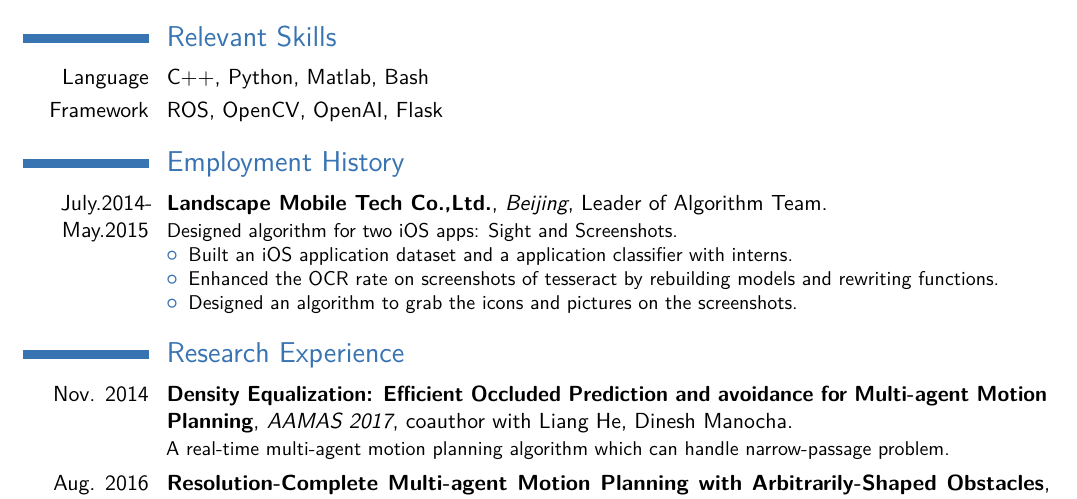
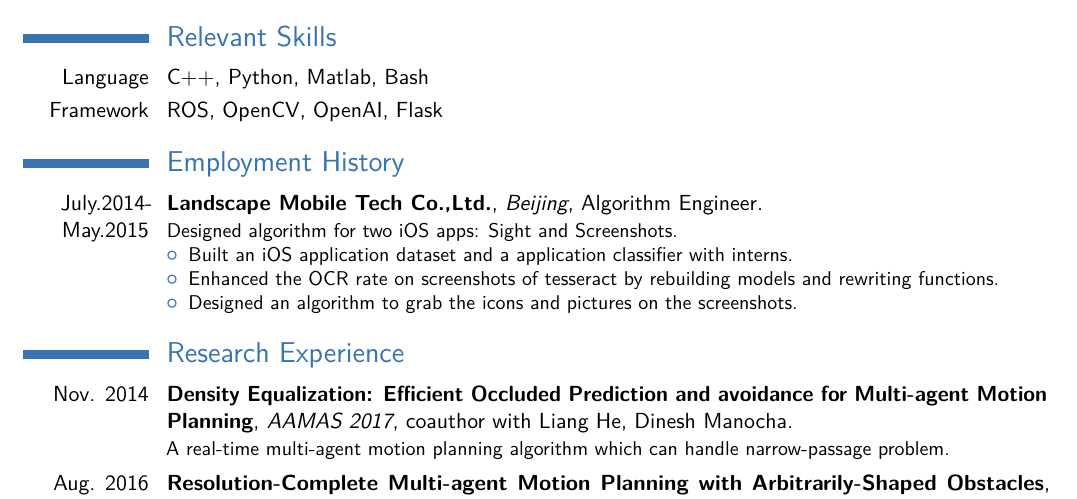
Before and after one commit to rmqlife/curriculum_vitae, a LaTeX CV (cv_eng.tex): part of the page, cut so that both start at the same text. Compiled offline with pdfLaTeX.

Commit message:
change title for work

```diff
--- a/cv_eng.tex
+++ b/cv_eng.tex
@@ -56,7 +56,7 @@
 \cvitem{Language}{C++, Python, Matlab, Bash}
 \cvitem{Framework}{ROS, OpenCV, OpenAI, Flask}
 \section{Employment History}
-\cventry{July.2014-May.2015}{Landscape Mobile Tech Co.,Ltd.}{Beijing}{Leader of Algorithm Team}{}{
+\cventry{July.2014-May.2015}{Landscape Mobile Tech Co.,Ltd.}{Beijing}{Algorithm Engineer}{}{
 Designed algorithm for two iOS apps: Sight and Screenshots.
 \begin{itemize}
 \item{Built an iOS application dataset and a application classifier with interns.}
```
Also changed, not shown: cv_eng.pdf.
